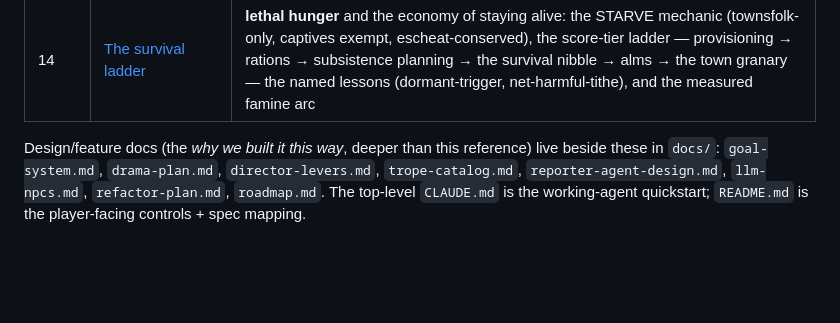
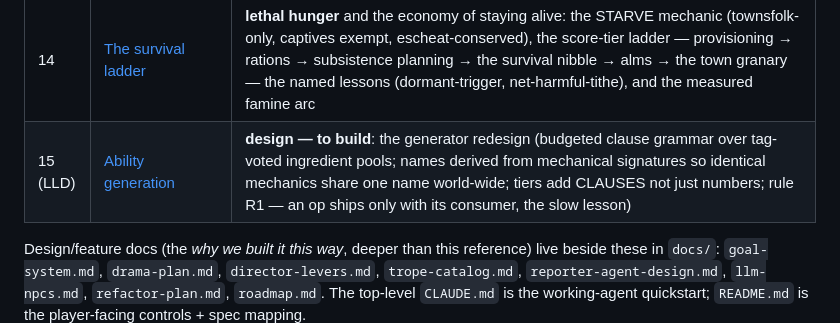
Before and after one commit to RPP1011/ubiquitous-journey, a Markdown page: docs/architecture/00-overview.md, the part around the change. GitHub-like rendering; blank space fills up the shorter version.

```diff
--- a/docs/architecture/00-overview.md
+++ b/docs/architecture/00-overview.md
@@ -38,6 +38,7 @@ beliefs about you too. No build step — ES modules served over HTTP, Three.js v
 | 12 (LLD) | [Narrative tooling](12-narrative-tooling-lld.md) | **low-level design (now built)** — closing the emergent-arc gaps: a generic **arc/saga registry** (`arcs.ts`/`sim.sagas`) any emergent loop opens/appends/closes (generalising the Director `_recordSaga`; arcs now **lazy-open on the first real round** via `appendRound` — a never-escalated muster files no tale), surfaced to chronicle/Gazette + assertable; plus a per-agent authoring API, a status-delta/failure sensor (rags-to-riches celebrates once per life), a `believedWealth` belief field + wealth→esteem channel, a directed-assault/rescue executor, an enacted romance deriver, and generalised NPC notoriety + outlaw-warming |
 | 13 | [Narrative signals](13-narrative-signals.md) | the **signal catalog** (`js/sim/signals.ts`) story probes read: fold-on-event accumulators (gold/standing trends, snubsFelt, goal-dwell, deeds/oaths), dramatic-irony gaps, town climate — plus the design rules (write-only observer layer, every value names its probe) and the anti-catalog |
 | 14 | [The survival ladder](14-survival-economy.md) | **lethal hunger** and the economy of staying alive: the STARVE mechanic (townsfolk-only, captives exempt, escheat-conserved), the score-tier ladder — provisioning → rations → subsistence planning → the survival nibble → alms → the town granary — the named lessons (dormant-trigger, net-harmful-tithe), and the measured famine arc |
+| 15 (LLD) | [Ability generation](15-ability-generation-lld.md) | **design — to build**: the generator redesign (budgeted clause grammar over tag-voted ingredient pools; names derived from mechanical signatures so identical mechanics share one name world-wide; tiers add CLAUSES not just numbers; rule R1 — an op ships only with its consumer, the slow lesson) |
 
 Design/feature docs (the *why we built it this way*, deeper than this reference) live
 beside these in `docs/`: `goal-system.md`, `drama-plan.md`, `director-levers.md`,
```
Also changed, not shown: docs/architecture/15-ability-generation-lld.md (added, +124 -0 lines).
